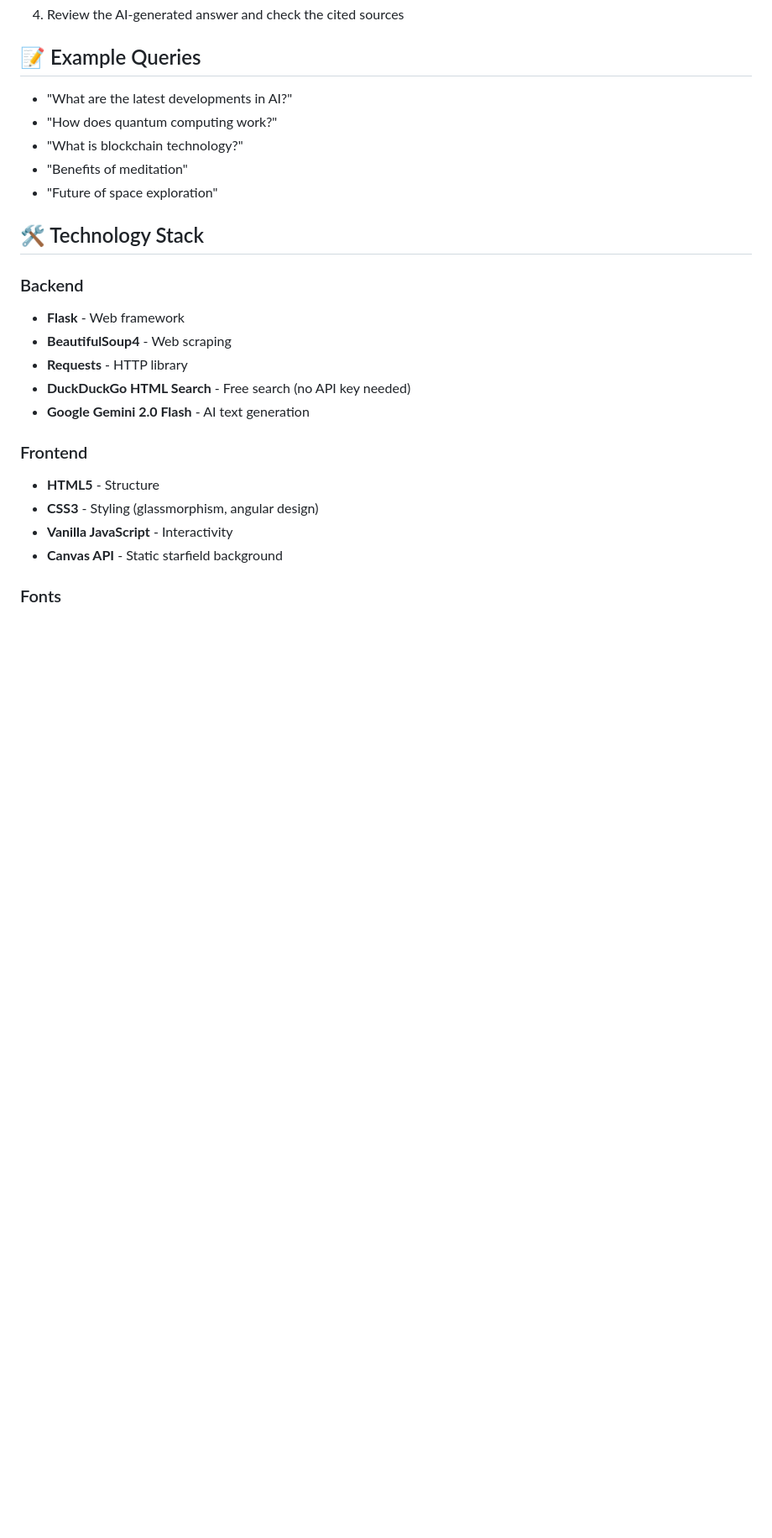
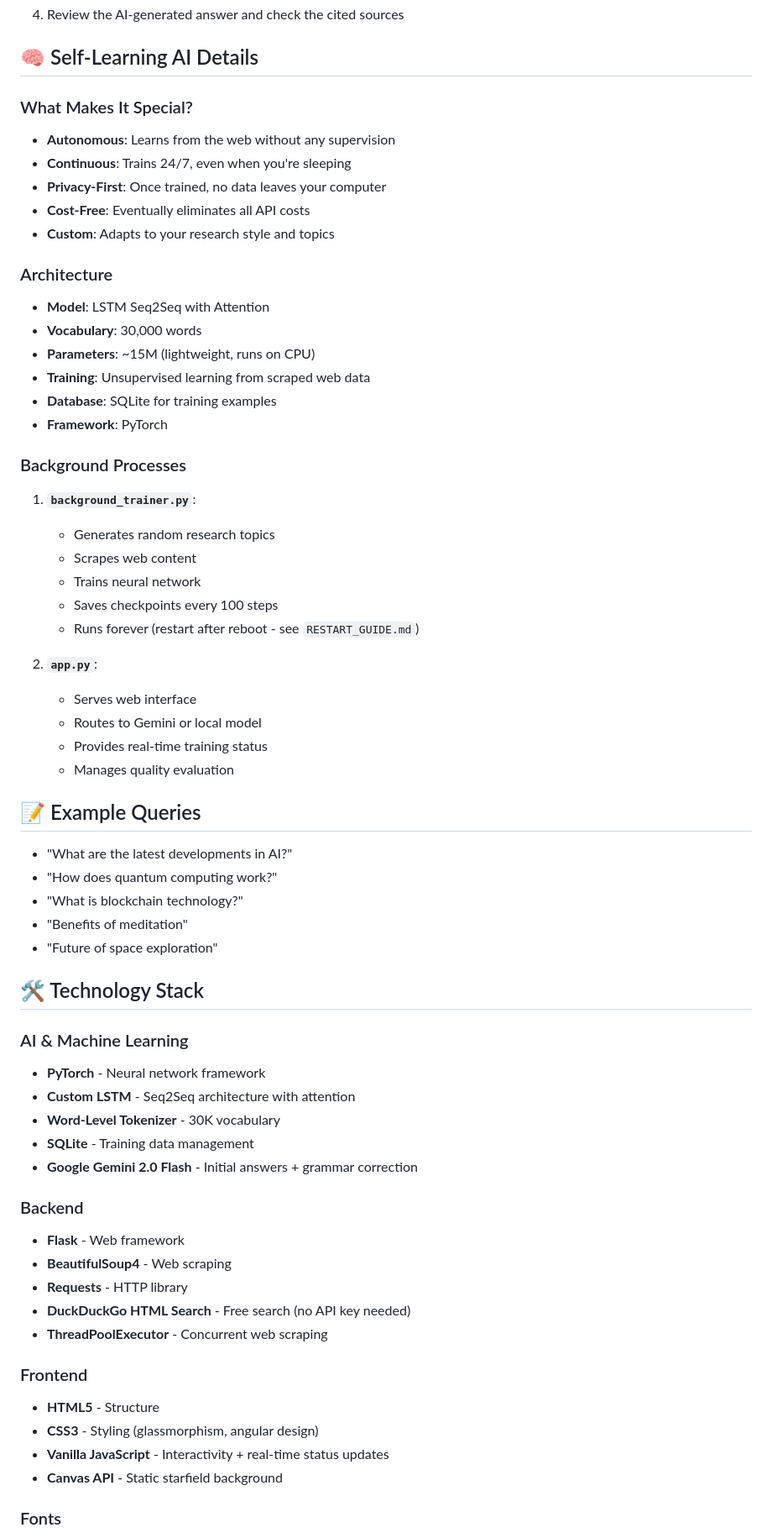
Before and after one commit to rszirpe/reaserch-ai, a Markdown page: README.md, the part around one of its changes. Shown at 84% size. Rendered like a GitHub page; blank space fills up the shorter version.

```diff
--- a/README.md
+++ b/README.md
@@ -99,4 +147,35 @@ Open your browser and navigate to: **http://localhost:8080**
 4. Review the AI-generated answer and check the cited sources
+
+## 🧠 Self-Learning AI Details
+
+### What Makes It Special?
+- **Autonomous**: Learns from the web without any supervision
+- **Continuous**: Trains 24/7, even when you're sleeping
+- **Privacy-First**: Once trained, no data leaves your computer
+- **Cost-Free**: Eventually eliminates all API costs
+- **Custom**: Adapts to your research style and topics
+
+### Architecture
+- **Model**: LSTM Seq2Seq with Attention
+- **Vocabulary**: 30,000 words
+- **Parameters**: ~15M (lightweight, runs on CPU)
+- **Training**: Unsupervised learning from scraped web data
+- **Database**: SQLite for training examples
+- **Framework**: PyTorch
+
+### Background Processes
+1. **`background_trainer.py`**:
+   - Generates random research topics
+   - Scrapes web content
+   - Trains neural network
+   - Saves checkpoints every 100 steps
+   - Runs forever (restart after reboot - see `RESTART_GUIDE.md`)
+
+2. **`app.py`**:
+   - Serves web interface
+   - Routes to Gemini or local model
+   - Provides real-time training status
+   - Manages quality evaluation
 
 ## 📝 Example Queries
 
@@ -108,17 +187,24 @@ Open your browser and navigate to: **http://localhost:8080**
 
 ## 🛠️ Technology Stack
 
+### AI & Machine Learning
+- **PyTorch** - Neural network framework
+- **Custom LSTM** - Seq2Seq architecture with attention
+- **Word-Level Tokenizer** - 30K vocabulary
+- **SQLite** - Training data management
+- **Google Gemini 2.0 Flash** - Initial answers + grammar correction
+
 ### Backend
 - **Flask** - Web framework
 - **BeautifulSoup4** - Web scraping
 - **Requests** - HTTP library
 - **DuckDuckGo HTML Search** - Free search (no API key needed)
-- **Google Gemini 2.0 Flash** - AI text generation
+- **ThreadPoolExecutor** - Concurrent web scraping
 
 ### Frontend
 - **HTML5** - Structure
 - **CSS3** - Styling (glassmorphism, angular design)
-- **Vanilla JavaScript** - Interactivity
+- **Vanilla JavaScript** - Interactivity + real-time status updates
 - **Canvas API** - Static starfield background
 
 ### Fonts
```
Also changed, not shown: other parts of README.md (+118 -21 lines).
